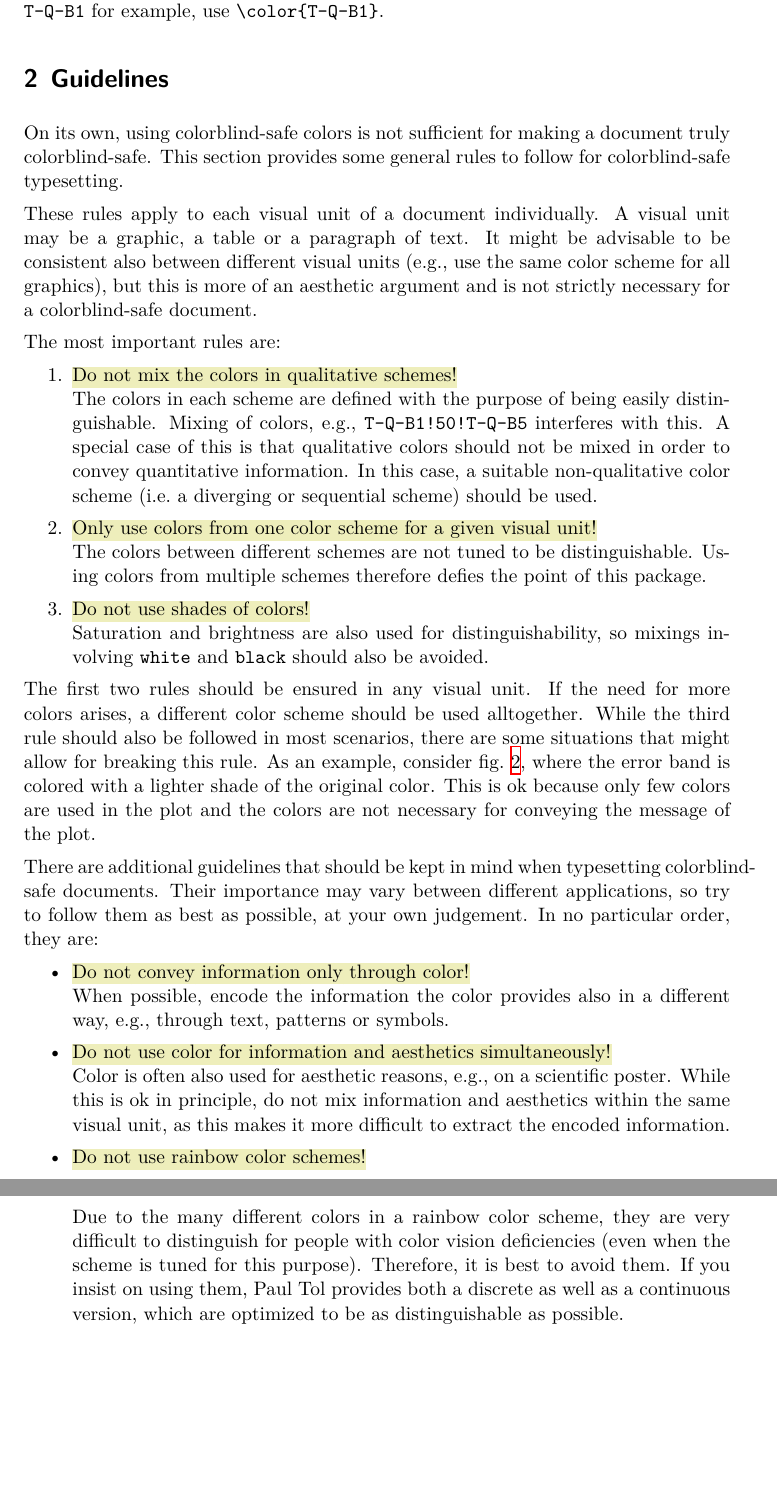
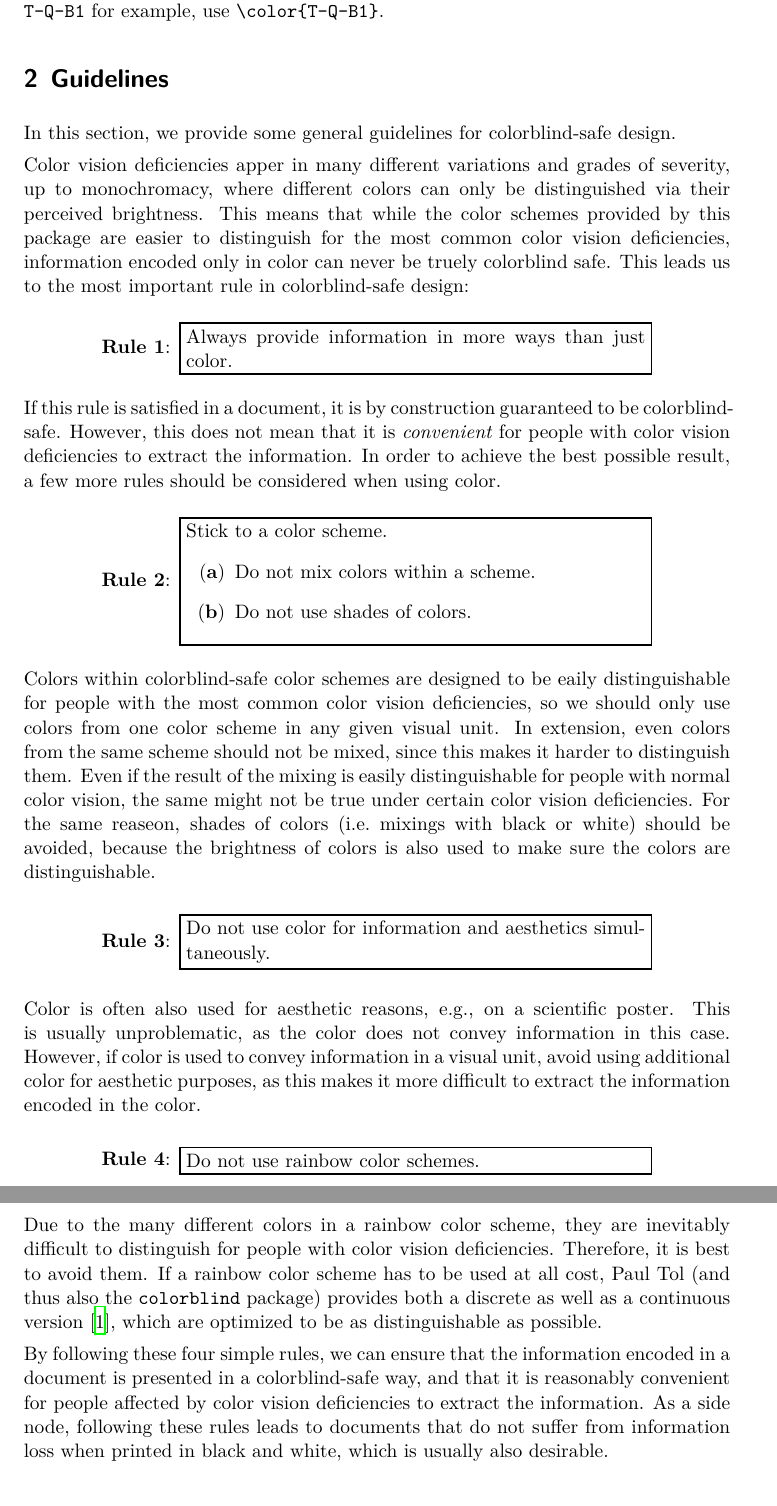
Before and after one commit to simon-pfahler/colorblind, a LaTeX paper (colorblind_doc.tex): two parts of pages 3 and 4 of 9, joined at a grey line, cut so that both start at the same text, the shorter picture padded with empty space. Compiled offline with XeLaTeX.

Commit message:
Update guidelines section

```diff
--- a/colorblind_doc.tex
+++ b/colorblind_doc.tex
@@ -135,29 +135,44 @@ There are two reasons why color names are not based on natural color names (e.g.
 
 These colors are used the same way as any other colors. To change the text color to \verb!T-Q-B1! for example, use \verb!\color{T-Q-B1}!.
 
-\section{Guidelines}
-On its own, using colorblind-safe colors is not sufficient for making a document truly colorblind-safe.
-This section provides some general rules to follow for colorblind-safe typesetting.
+\section{Guidelines}\label{sec:guidelines}
+In this section, we provide some general guidelines for colorblind-safe design.
 
-These rules apply to each visual unit of a document individually.
-A visual unit may be a graphic, a table or a paragraph of text.
-It might be advisable to be consistent also between different visual units (e.g., use the same color scheme for all graphics), but this is more of an aesthetic argument and is not strictly necessary for a colorblind-safe document.
+Color vision deficiencies apper in many different variations and grades of severity, up to monochromacy, where different colors can only be distinguished via their perceived brightness.
+This means that while the color schemes provided by this package are easier to distinguish for the most common color vision deficiencies, information encoded only in color can never be truely colorblind safe.
+This leads us to the most important rule in colorblind-safe design:
+\begin{center}
+    \setlength{\fboxrule}{1pt}
+    \textbf{Rule 1}:
+    \fbox{\parbox{0.65\columnwidth}{
+        Always provide information in more ways than just color.
+    }}
+\end{center}
 
-The most important rules are:
-\begin{enumerate}
-    \item \hlc{Do not mix the colors in qualitative schemes!}\newline
-        The colors in each scheme are defined with the purpose of being easily distinguishable.
-        Mixing of colors, e.g., \verb?T-Q-B1!50!T-Q-B5? interferes with this.
-        A special case of this is that qualitative colors should not be mixed in order to convey quantitative information.
-        In this case, a suitable non-qualitative color scheme (i.e.\ a diverging or sequential scheme) should be used.
-    \item \hlc{Only use colors from one color scheme for a given visual unit!}\newline
-        The colors between different schemes are not tuned to be distinguishable.
-        Using colors from multiple schemes therefore defies the point of this package.
-    \item \hlc{Do not use shades of colors!}\newline
-        Saturation and brightness are also used for distinguishability, so mixings involving \verb!white! and \verb!black! should also be avoided.
-\end{enumerate}
+If this rule is satisfied in a document, it is by construction guaranteed to be colorblind-safe.
+However, this does not mean that it is \emph{convenient} for people with color vision deficiencies to extract the information.
+In order to achieve the best possible result, a few more rules should be considered when using color.
+\begin{center}
+    \setlength{\fboxrule}{1pt}
+    \textbf{Rule 2}:
+    \fbox{\parbox{0.65\columnwidth}{
+        Stick to a color scheme.
+        \begin{itemize}
+            \item[(\textbf{a})] Do not mix colors within a scheme.
+            \item[(\textbf{b})] Do not use shades of colors.
+        \end{itemize}
+    }}
+\end{center}
 
-The first two rules should be ensured in any visual unit. If the need for more colors arises, a different color scheme should be used alltogether.
-While the third rule should also be followed in most scenarios, there are some situations that might allow for breaking this rule. As an example, consider \cref{fig:errorbar_plot}, where the error band is colored with a lighter shade of the original color.
-This is ok because only few colors are used in the plot and the colors are not necessary for conveying the message of the plot.
+Colors within colorblind-safe color schemes are designed to be eaily distinguishable for people with the most common color vision deficiencies, so we should only use colors from one color scheme in any given visual unit.
+In extension, even colors from the same scheme should not be mixed, since this makes it harder to distinguish them.
+Even if the result of the mixing is easily distinguishable for people with normal color vision, the same might not be true under certain color vision deficiencies.
+For the same reaseon, shades of colors (i.e.\ mixings with black or white) should be avoided, because the brightness of colors is also used to make sure the colors are distinguishable.
 
+\begin{center}
+    \setlength{\fboxrule}{1pt}
+    \textbf{Rule 3}:
+    \fbox{\parbox{0.65\columnwidth}{
+        Do not use color for information and aesthetics simultaneously.
+    }}
+\end{center}
@@ -178,4 +179,12 @@ This is ok because only few colors are used in the plot and the colors are not n
 
-        \fill[T-Q-B5!20] (0,0.1068558) -- (40,0.1068558) -- (40,0.0668558) -- (0,0.0668558) -- cycle;
-        \draw[T-Q-B5] (0,0.0868558) -- (40,0.0868558);
+Color is often also used for aesthetic reasons, e.g., on a scientific poster.
+This is usually unproblematic, as the color does not convey information in this case.
+However, if color is used to convey information in a visual unit, avoid using additional color for aesthetic purposes, as this makes it more difficult to extract the information encoded in the color.
 
+\begin{center}
+    \setlength{\fboxrule}{1pt}
+    \textbf{Rule 4}:
+    \fbox{\parbox{0.65\columnwidth}{
+        Do not use rainbow color schemes.
+    }}
+\end{center}
@@ -203,20 +192,9 @@ This is ok because only few colors are used in the plot and the colors are not n
-    \label{fig:errorbar_plot}
-\end{figure}
+Due to the many different colors in a rainbow color scheme, they are inevitably difficult to distinguish for people with color vision deficiencies.
+Therefore, it is best to avoid them.
+If a rainbow color scheme has to be used at all cost, Paul Tol (and thus also the \texttt{colorblind} package) provides both a discrete as well as a continuous version~\cite{Tol}, which are optimized to be as distinguishable as possible.
 
-There are additional guidelines that should be kept in mind when typesetting colorblind-safe documents.
-Their importance may vary between different applications, so try to follow them as best as possible, at your own judgement.
-In no particular order, they are:
-\begin{itemize}
-    \item \hlc{Do not convey information only through color!}\newline
-        When possible, encode the information the color provides also in a different way, e.g., through text, patterns or symbols.
-    \item \hlc{Do not use color for information and aesthetics simultaneously!}\newline
-        Color is often also used for aesthetic reasons, e.g., on a scientific poster.
-        While this is ok in principle, do not mix information and aesthetics within the same visual unit, as this makes it more difficult to extract the encoded information.
-    \item \hlc{Do not use rainbow color schemes!}\newline
-        Due to the many different colors in a rainbow color scheme, they are very difficult to distinguish for people with color vision deficiencies (even when the scheme is tuned for this purpose).
-        Therefore, it is best to avoid them.
-        If you insist on using them, Paul Tol provides both a discrete as well as a continuous version, which are optimized to be as distinguishable as possible.
-\end{itemize}
+By following these four simple rules, we can ensure that the information encoded in a document is presented in a colorblind-safe way, and that it is reasonably convenient for people affected by color vision deficiencies to extract the information.
+As a side node, following these rules leads to documents that do not suffer from information loss when printed in black and white, which is usually also desirable.
 
 \section{Provided color schemes}\label{sec:colors}
 The color schemes provided are split into three groups:
```
Also changed, not shown: colorblind_doc.pdf, colorblind_doc.tex (38 more changed lines).
